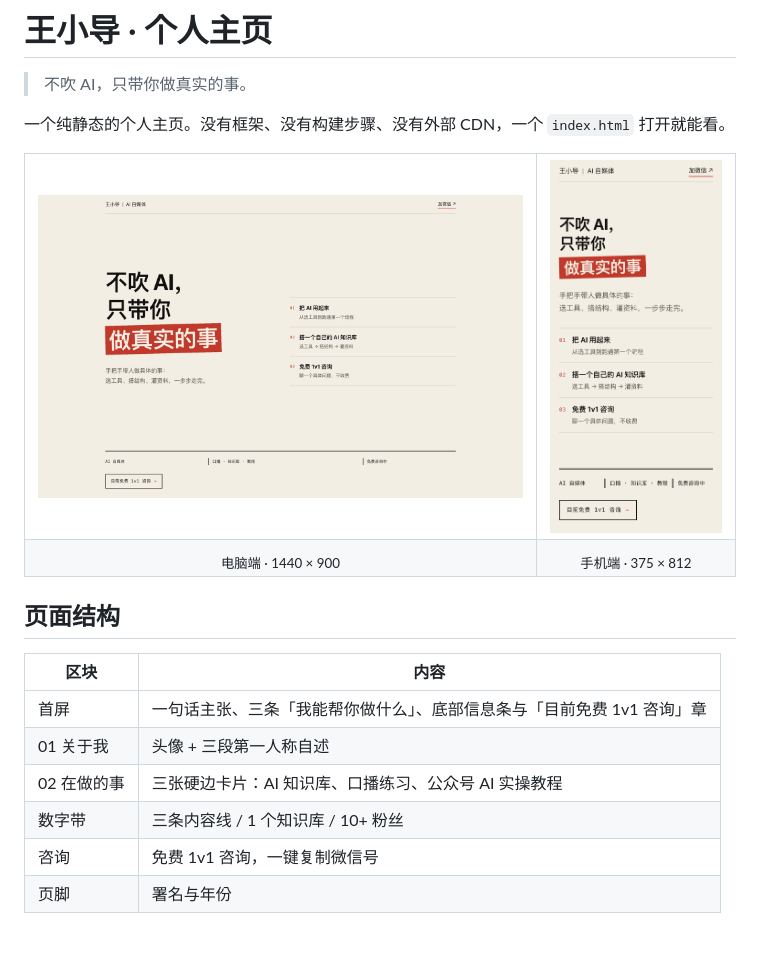
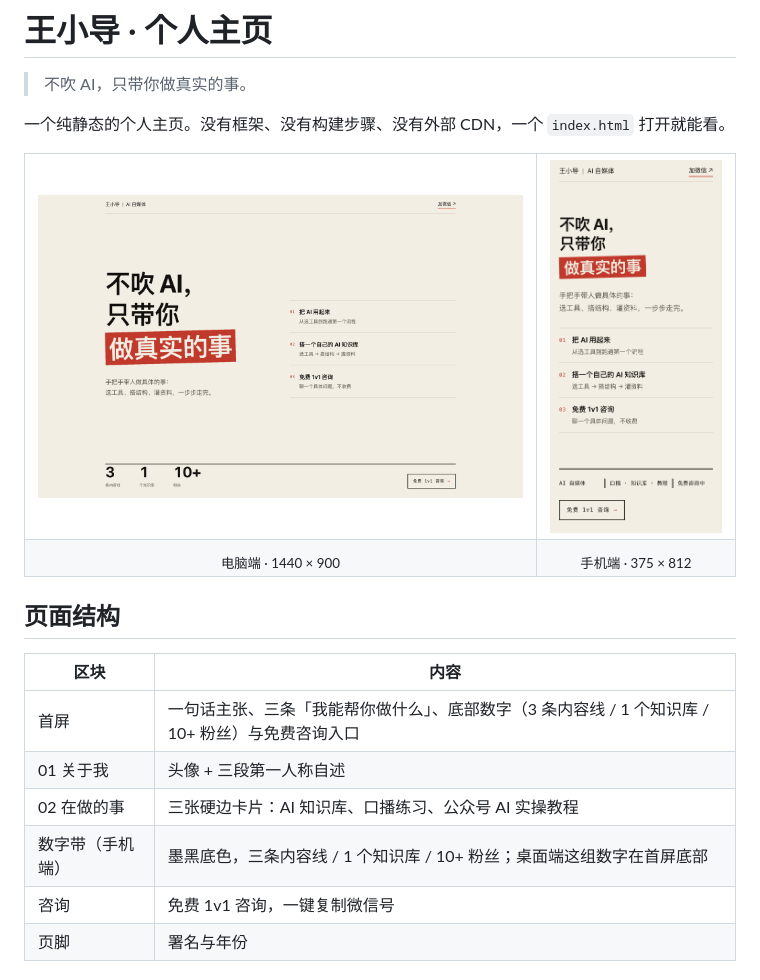
Before and after one commit to makeagreatcoup/xiaodaoai-homepage, a Markdown page: README.md, the part around the change. Drawn GitHub-style; pictures changed too: screenshots/desktop.png, screenshots/mobile.png; blank space fills up the shorter version.

Commit message:
桌面首屏补满：数字与咨询入口提到首屏底部
- 首屏标题 68→80px，导语 18px，清单条目内距 18→22px
- 首屏底部新增数字条（3 条内容线 / 1 个知识库 / 10+ 粉丝），右侧接「免费 1v1 咨询」入口
- 桌面端隐藏独立的墨黑数字带，避免同一组数字出现两次；手机端保留
- README 结构与截图同步

```diff
--- a/README.md
+++ b/README.md
@@ -19,10 +19,10 @@
 
 | 区块 | 内容 |
 |---|---|
-| 首屏 | 一句话主张、三条「我能帮你做什么」、底部信息条与「目前免费 1v1 咨询」章 |
+| 首屏 | 一句话主张、三条「我能帮你做什么」、底部数字（3 条内容线 / 1 个知识库 / 10+ 粉丝）与免费咨询入口 |
 | 01 关于我 | 头像 + 三段第一人称自述 |
 | 02 在做的事 | 三张硬边卡片：AI 知识库、口播练习、公众号 AI 实操教程 |
-| 数字带 | 三条内容线 / 1 个知识库 / 10+ 粉丝 |
+| 数字带（手机端） | 墨黑底色，三条内容线 / 1 个知识库 / 10+ 粉丝；桌面端这组数字在首屏底部 |
 | 咨询 | 免费 1v1 咨询，一键复制微信号 |
 | 页脚 | 署名与年份 |
 
```
Also changed, not shown: 1 other file.
